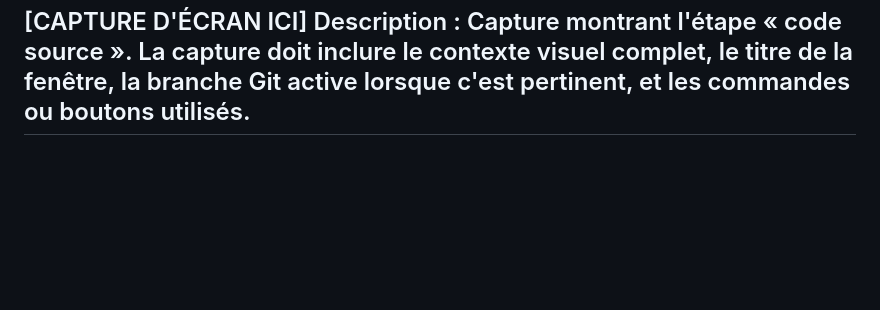
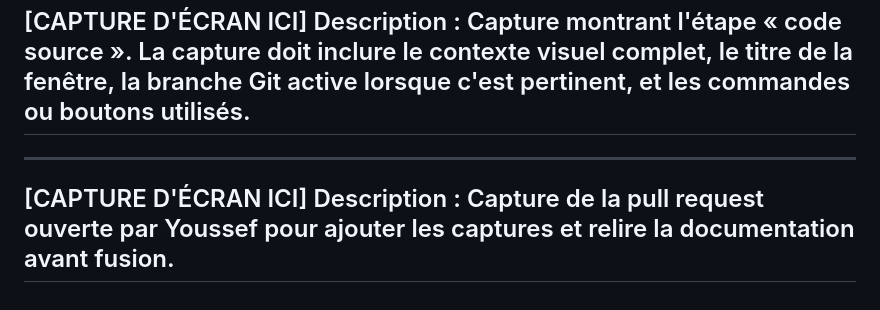
Before and after one commit to kalil06/studyboard-collab, a Markdown page: docs/captures.md, the part around the change. Rendered like a GitHub page; blank space fills up the shorter version.

Commit message:
docs: ajouter une capture de pull request

```diff
--- a/docs/captures.md
+++ b/docs/captures.md
@@ -79,3 +79,9 @@ Description : Capture montrant l'étape « structure projet ». La capture doit
 [CAPTURE D'ÉCRAN ICI]
 Description : Capture montrant l'étape « code source ». La capture doit inclure le contexte visuel complet, le titre de la fenêtre, la branche Git active lorsque c'est pertinent, et les commandes ou boutons utilisés.
 --------------------------------------------------
+
+
+--------------------------------------------------
+[CAPTURE D'ÉCRAN ICI]
+Description : Capture de la pull request ouverte par Youssef pour ajouter les captures et relire la documentation avant fusion.
+--------------------------------------------------
```
